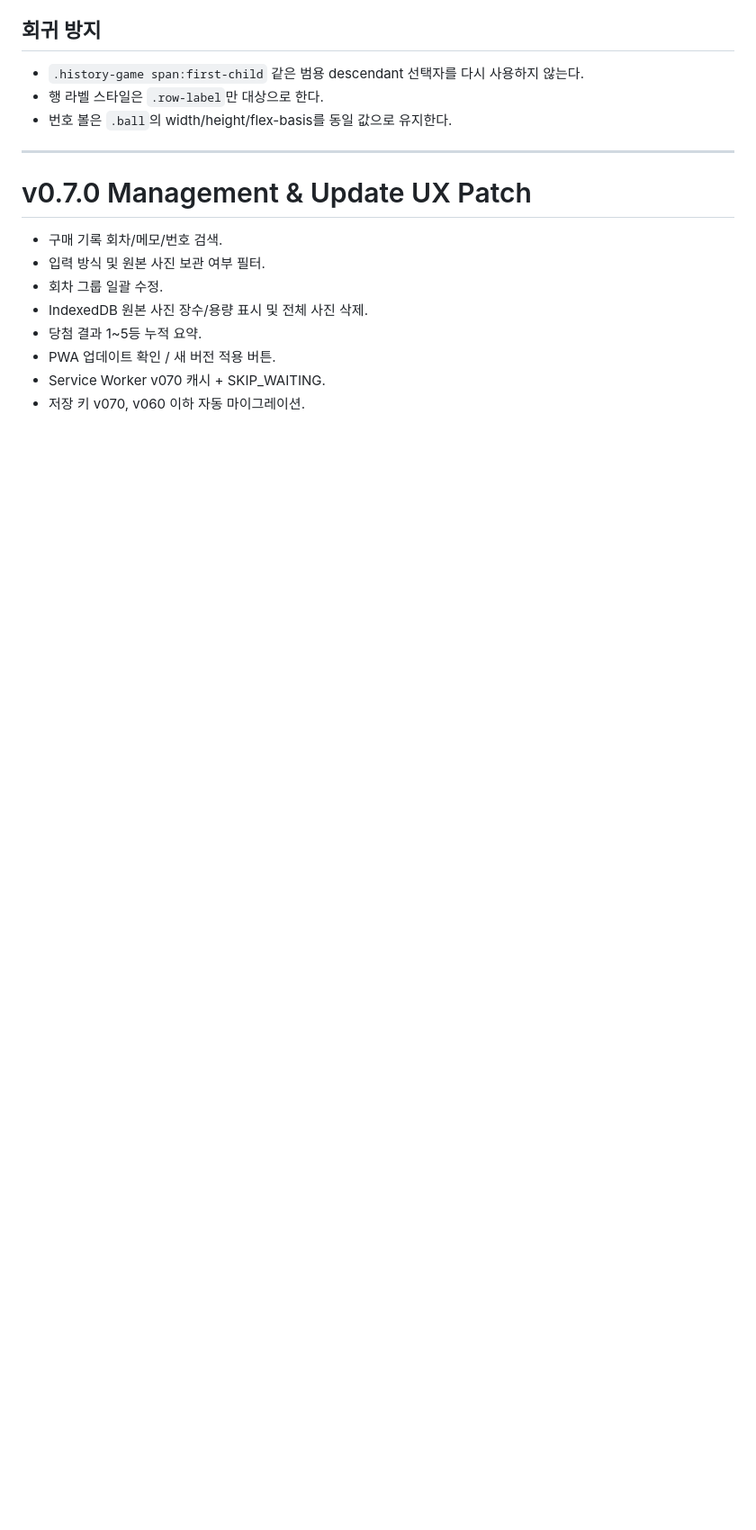
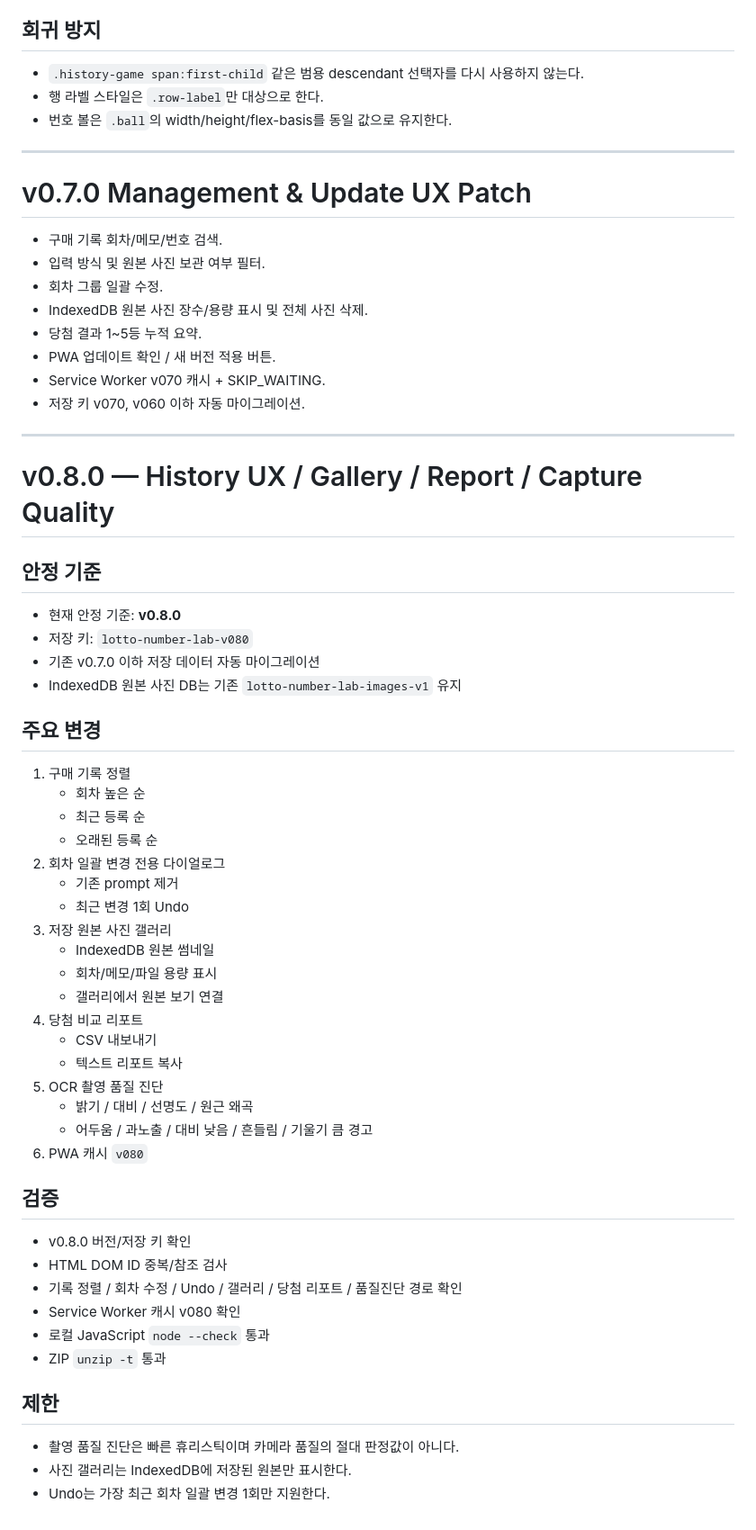
Before and after one commit to kdc916/Lotto-Number-Lab, a Markdown page: HANDOFF.md, the part around the change. Shown at 90% size. GitHub-like rendering; blank space fills up the shorter version.

Commit message:
Document Lotto Number Lab v0.8.0

```diff
--- a/HANDOFF.md
+++ b/HANDOFF.md
@@ -498,3 +498,47 @@ QR이 없는 사진 OCR 결과에서 3~4자리 회차 후보를 찾는 보조
 - PWA 업데이트 확인 / 새 버전 적용 버튼.
 - Service Worker v070 캐시 + SKIP_WAITING.
 - 저장 키 v070, v060 이하 자동 마이그레이션.
+
+
+---
+
+# v0.8.0 — History UX / Gallery / Report / Capture Quality
+
+## 안정 기준
+- 현재 안정 기준: **v0.8.0**
+- 저장 키: `lotto-number-lab-v080`
+- 기존 v0.7.0 이하 저장 데이터 자동 마이그레이션
+- IndexedDB 원본 사진 DB는 기존 `lotto-number-lab-images-v1` 유지
+
+## 주요 변경
+1. 구매 기록 정렬
+   - 회차 높은 순
+   - 최근 등록 순
+   - 오래된 등록 순
+2. 회차 일괄 변경 전용 다이얼로그
+   - 기존 prompt 제거
+   - 최근 변경 1회 Undo
+3. 저장 원본 사진 갤러리
+   - IndexedDB 원본 썸네일
+   - 회차/메모/파일 용량 표시
+   - 갤러리에서 원본 보기 연결
+4. 당첨 비교 리포트
+   - CSV 내보내기
+   - 텍스트 리포트 복사
+5. OCR 촬영 품질 진단
+   - 밝기 / 대비 / 선명도 / 원근 왜곡
+   - 어두움 / 과노출 / 대비 낮음 / 흔들림 / 기울기 큼 경고
+6. PWA 캐시 `v080`
+
+## 검증
+- v0.8.0 버전/저장 키 확인
+- HTML DOM ID 중복/참조 검사
+- 기록 정렬 / 회차 수정 / Undo / 갤러리 / 당첨 리포트 / 품질진단 경로 확인
+- Service Worker 캐시 v080 확인
+- 로컬 JavaScript `node --check` 통과
+- ZIP `unzip -t` 통과
+
+## 제한
+- 촬영 품질 진단은 빠른 휴리스틱이며 카메라 품질의 절대 판정값이 아니다.
+- 사진 갤러리는 IndexedDB에 저장된 원본만 표시한다.
+- Undo는 가장 최근 회차 일괄 변경 1회만 지원한다.
```
